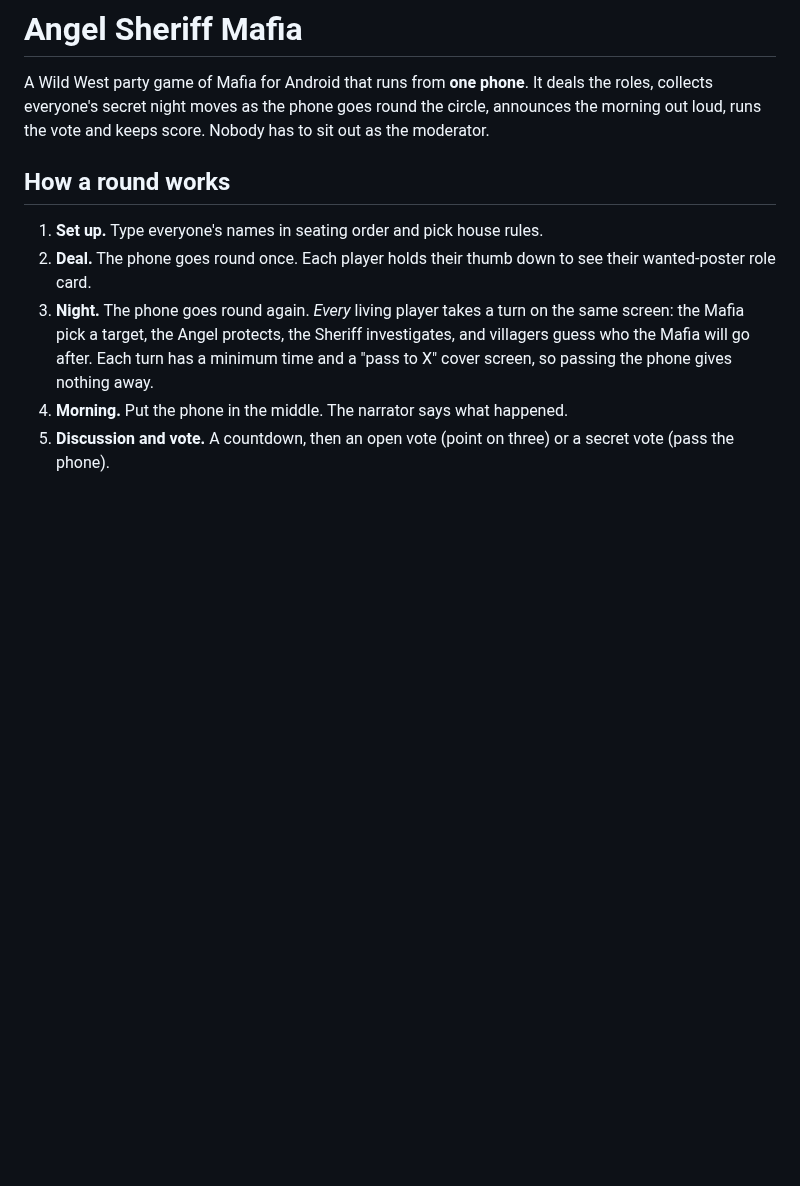
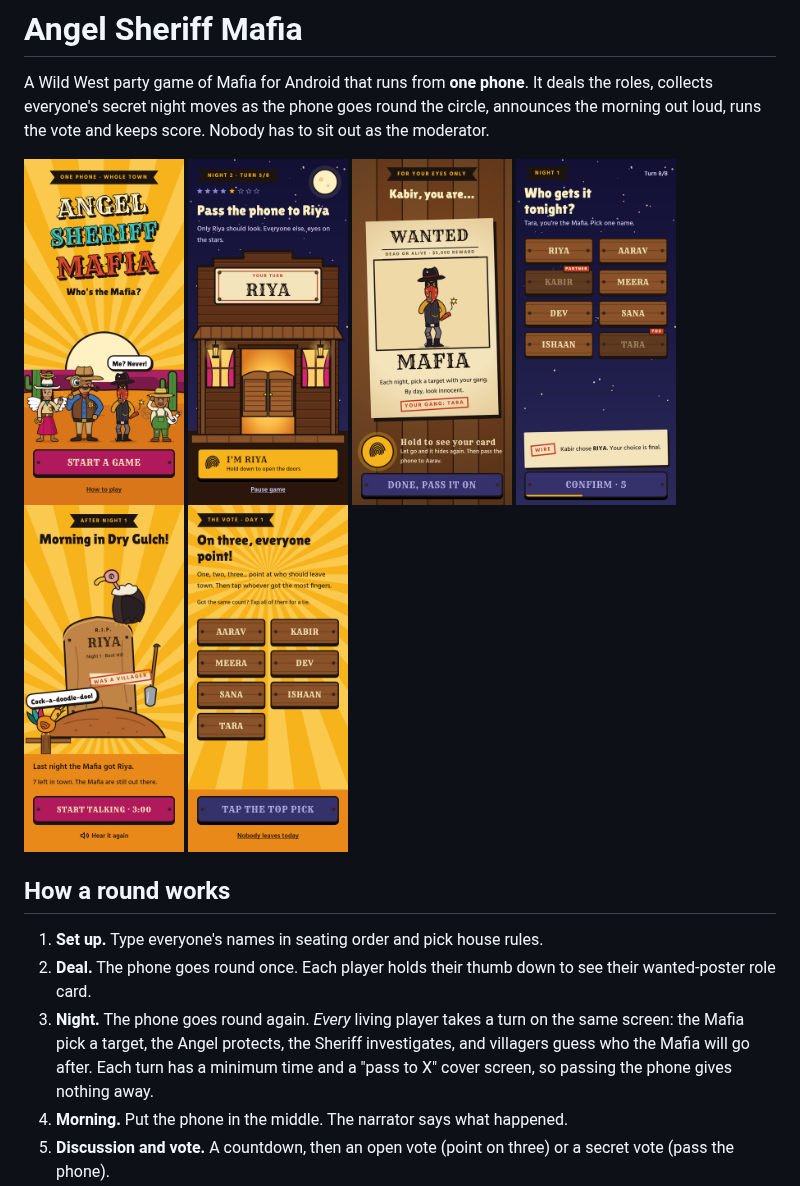
Before and after one commit to kruxarth/angle-sheriff-mafia, a Markdown page: README.md, the part around the change. GitHub-like rendering; pictures changed too: docs/screenshots/01-title.png (added), docs/screenshots/05-pass.png (added), docs/screenshots/07-role-mafia.png (added); blank space fills up the shorter version.

```diff
--- a/README.md
+++ b/README.md
@@ -4,6 +4,15 @@ A Wild West party game of Mafia for Android that runs from **one phone**. It dea
 roles, collects everyone's secret night moves as the phone goes round the circle,
 announces the morning out loud, runs the vote and keeps score. Nobody has to sit out as
 the moderator.
+
+<p>
+  <img src="docs/screenshots/01-title.png" width="160" alt="Title screen">
+  <img src="docs/screenshots/05-pass.png" width="160" alt="Pass the phone cover screen">
+  <img src="docs/screenshots/07-role-mafia.png" width="160" alt="Mafia wanted-poster role card">
+  <img src="docs/screenshots/08-night-mafia.png" width="160" alt="Night pick grid">
+  <img src="docs/screenshots/11-dawn-killed.png" width="160" alt="Dawn announcement">
+  <img src="docs/screenshots/14-open-vote.png" width="160" alt="Open vote">
+</p>
 
 ## How a round works
 
```
Also changed, not shown: 4 other files.
